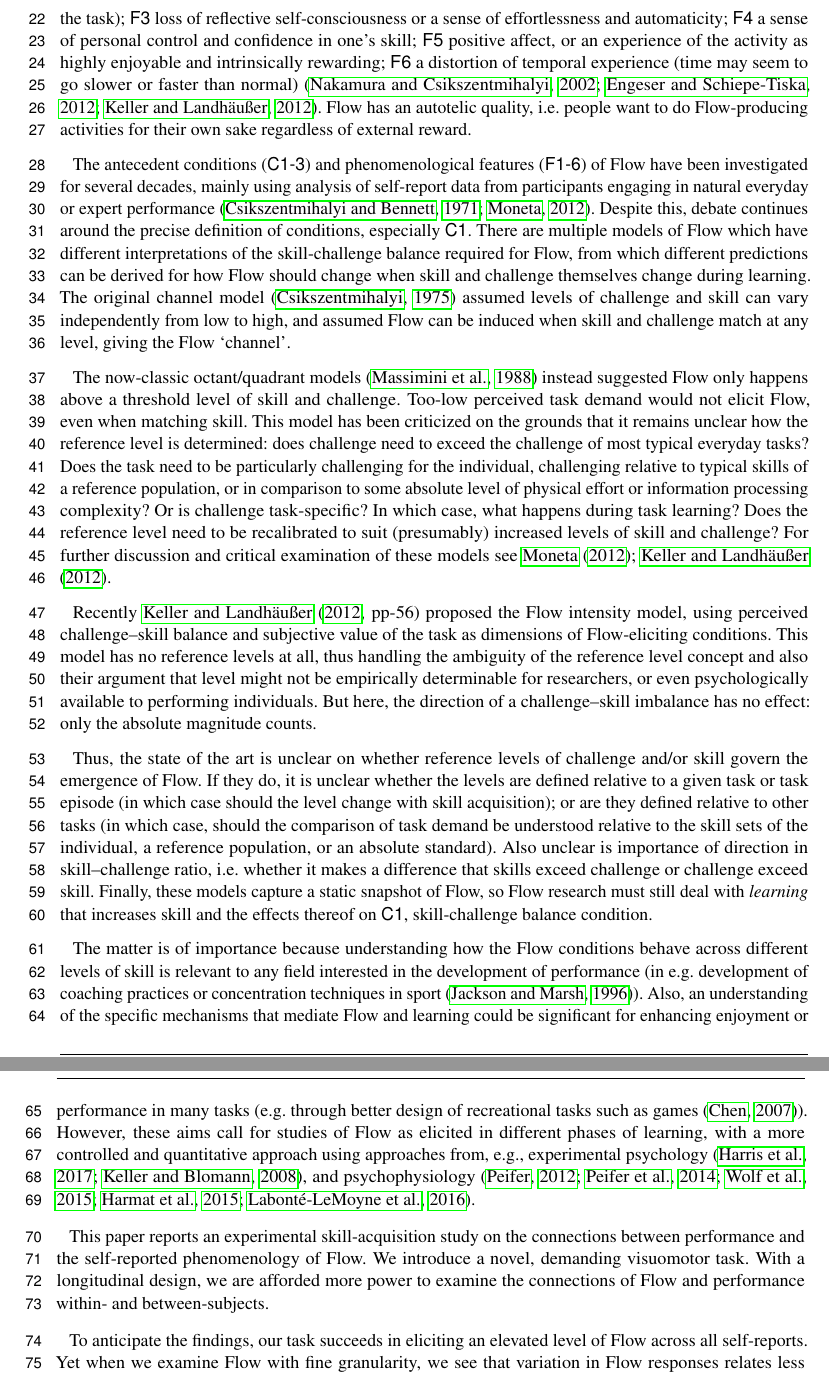
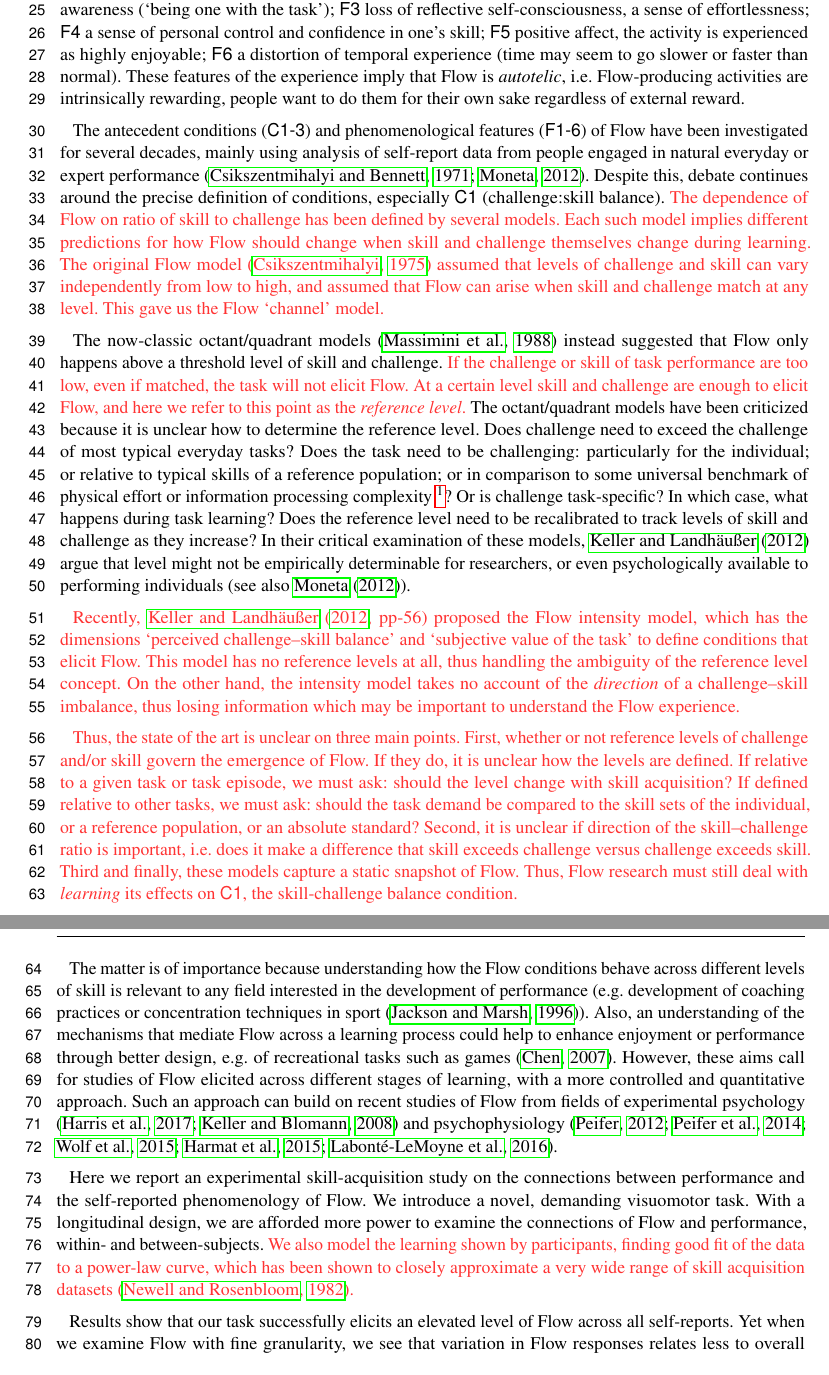
Before and after one commit to hipercog/Flowcar1_powerLawLC, a LaTeX document (main.tex): two parts of pages 2 and 3 of 17, joined at a grey line, cut so that both start at the same text. Compiled offline with pdfLaTeX.

Commit message:
Requested corrections to Intro from Frontiers Reviewer 2.

```diff
--- a/main.tex
+++ b/main.tex
@@ -89,20 +89,20 @@ Flow is a state of `optimal experience' that arises when skill and task demands
 
 \section{Introduction}
 
-In many fields of human endeavour - such as music, art and sports - the skilful performance of a demanding task can elicit a state of `optimal experience' called Flow \citep{Csikszentmihalyi1975}. The conditions for Flow are: {\sf C1} challenges match skill in a demanding task; {\sf C2} clear and personally significant goals; and {\sf C3} unambiguous feedback on goal achievement. When these conditions are met, an individual may enter a mode of high performance characterized by several self-reported features: {\sf F1} total focus in the present moment, and concentration on what one is doing; {\sf F2} merging of action and awareness (being `one' with the task); {\sf F3} loss of reflective self-consciousness or a sense of effortlessness and automaticity; {\sf F4} a sense of personal control and confidence in one's skill; {\sf F5} positive affect, or an experience of the activity as highly enjoyable and intrinsically rewarding; {\sf F6} a distortion of temporal experience (time may seem to go slower or faster than normal) \citep{Nakamura2002,Engeser2012intro,Keller2012}. Flow has an autotelic quality, i.e. people want to do Flow-producing activities for their own sake regardless of external reward.
+In many fields of human endeavour - such as music, art and sports - the skilful performance of a demanding task can elicit a state of `optimal experience' called Flow \citep{Csikszentmihalyi1975}. \hl{As described in some of the key texts \citep{Nakamura2002,Engeser2012intro,Keller2012}, Flow is said to be dependent on several pre-conditions for the eliciting task, and conducive to several phenomenological features. The conditions for Flow define in what way the individual matches the task}, i.e.: {\sf C1} challenges match skill in a demanding task; {\sf C2} clear and personally significant goals; and {\sf C3} unambiguous feedback on goal achievement. When these conditions are met and the individual enters a mode of high performance, they may experience a set of phenomenological features: {\sf F1} total focus in the present moment, and concentration on what one is doing; {\sf F2} merging of action and awareness (`being one with the task'); {\sf F3} loss of reflective self-consciousness, a sense of effortlessness; {\sf F4} a sense of personal control and confidence in one's skill; {\sf F5} positive affect, the activity is experienced as highly enjoyable; {\sf F6} a distortion of temporal experience (time may seem to go slower or faster than normal). These features of the experience imply that Flow is {\it autotelic}, i.e. Flow-producing activities are intrinsically rewarding, people want to do them for their own sake regardless of external reward.
 
-The antecedent conditions ({\sf C1-3}) and phenomenological features ({\sf F1-6}) of Flow have been investigated for several decades, mainly using analysis of self-report data from participants engaging in natural everyday or expert performance \citep{Csikszentmihalyi1971,Moneta2012}. Despite this, debate continues around the precise definition of conditions, especially {\sf C1}. There are multiple models of Flow which have different interpretations of the skill-challenge balance required for Flow, from which different predictions can be derived for how Flow should change when skill and challenge themselves change during learning. The original channel model \citep{Csikszentmihalyi1975} assumed levels of challenge and skill can vary independently from low to high, and assumed Flow can be induced when skill and challenge match at any level, giving the Flow `channel'.
+The antecedent conditions ({\sf C1-3}) and phenomenological features ({\sf F1-6}) of Flow have been investigated for several decades, mainly using analysis of self-report data from people engaged in natural everyday or expert performance \citep{Csikszentmihalyi1971,Moneta2012}. Despite this, debate continues around the precise definition of conditions, especially {\sf C1} (challenge:skill balance). \hl{The dependence of Flow on ratio of skill to challenge has been defined by several models. Each such model implies different predictions for how Flow should change when skill and challenge themselves change during learning. The original Flow model \citep{Csikszentmihalyi1975} assumed that levels of challenge and skill can vary independently from low to high, and assumed that Flow can arise when skill and challenge match at any level. This gave us the Flow `channel' model.}
 
-The now-classic octant/quadrant models \citep{Massimini1988} instead suggested Flow only happens above a threshold level of skill and challenge. Too-low perceived task demand would not elicit Flow, even when matching skill. This model has been criticized on the grounds that it remains unclear how the reference level is determined: does challenge need to exceed the challenge of most typical everyday tasks? Does the task need to be particularly challenging for the individual, challenging relative to typical skills of a reference population, or in comparison to some absolute level of physical effort or information processing complexity? Or is challenge task-specific? In which case, what happens during task learning? Does the reference level need to be recalibrated to suit (presumably) increased levels of skill and challenge? For further discussion and critical examination of these models see \cite{Moneta2012,Keller2012}.
+The now-classic octant/quadrant models \citep{Massimini1988} instead suggested that Flow only happens above a threshold level of skill and challenge. \hl{If the challenge or skill of task performance are too low, even if matched, the task will not elicit Flow. At a certain level skill and challenge are enough to elicit Flow, and here we refer to this point as the {\it reference level}.} The octant/quadrant models have been criticized because it is unclear how to determine the reference level. Does challenge need to exceed the challenge of most typical everyday tasks? Does the task need to be challenging: particularly for the individual; or relative to typical skills of a reference population; or in comparison to some universal benchmark of physical effort or information processing complexity \footnote{E.g. maximum propogation speed of neural signals along a axon sets a limit on response times}? Or is challenge task-specific? In which case, what happens during task learning? Does the reference level need to be recalibrated to track levels of skill and challenge as they increase? In their critical examination of these models, \cite{Keller2012} argue that level might not be empirically determinable for researchers, or even psychologically available to performing individuals (see also \cite{Moneta2012}).
 
-Recently \citet[pp-56]{Keller2012} proposed the Flow intensity model, using perceived challenge--skill balance and subjective value of the task as dimensions of Flow-eliciting conditions. This model has no reference levels at all, thus handling the ambiguity of the reference level concept and also their argument that level might not be empirically determinable for researchers, or even psychologically available to performing individuals. But here, the direction of a challenge--skill imbalance has no effect: only the absolute magnitude counts.
+\hl{Recently, \citet[pp-56]{Keller2012} proposed the Flow intensity model, which has the dimensions `perceived challenge--skill balance' and `subjective value of the task' to define conditions that elicit Flow. This model has no reference levels at all, thus handling the ambiguity of the reference level concept. On the other hand, the intensity model takes no account of the {\it direction} of a challenge--skill imbalance, thus losing information which may be important to understand the Flow experience.}
 
-Thus, the state of the art is unclear on whether reference levels of challenge and/or skill govern the emergence of Flow. If they do, it is unclear whether the levels are defined relative to a given task or task episode (in which case should the level change with skill acquisition); or are they defined relative to other tasks (in which case, should the comparison of task demand be understood relative to the skill sets of the individual, a reference population, or an absolute standard). Also unclear is importance of direction in skill--challenge ratio, i.e. whether it makes a difference that skills exceed challenge or challenge exceed skill. Finally, these models capture a static snapshot of Flow, so Flow research must still deal with \textit{learning} that increases skill and the effects thereof on {\sf C1}, skill-challenge balance condition.
+\hl{Thus, the state of the art is unclear on three main points. First, whether or not reference levels of challenge and/or skill govern the emergence of Flow. If they do, it is unclear how the levels are defined. If relative to a given task or task episode, we must ask: should the level change with skill acquisition? If defined relative to other tasks, we must ask: should the task demand be compared to the skill sets of the individual, or a reference population, or an absolute standard? Second, it is unclear if direction of the skill--challenge ratio is important, i.e. does it make a difference that skill exceeds challenge versus challenge exceeds skill. Third and finally, these models capture a static snapshot of Flow. Thus, Flow research must still deal with \textit{learning} its effects on {\sf C1}, the skill-challenge balance condition.}
 
 %anticipate MAIN RESULT and its IMPLICATIONS here
-The matter is of importance because understanding how the Flow conditions behave across different levels of skill is relevant to any field interested in the development of performance (in e.g. development of coaching practices or concentration techniques in sport \citep{Jackson1996}). Also, an understanding of the specific mechanisms that mediate Flow and learning could be significant for enhancing enjoyment or performance in many tasks (e.g. through better design of recreational tasks such as games \citep{Chen2007}). However, these aims call for studies of Flow as elicited in different phases of learning, with a more controlled and quantitative approach using approaches from, e.g., experimental psychology \citep{Harris2017,Keller2008}, and psychophysiology \citep{Peifer2012,Peifer2014,Wolf2015,Harmat2015,Labonte-LeMoyne2016}.
+The matter is of importance because understanding how the Flow conditions behave across different levels of skill is relevant to any field interested in the development of performance (e.g. development of coaching practices or concentration techniques in sport \citep{Jackson1996}). Also, an understanding of the mechanisms that mediate Flow across a learning process could help to enhance enjoyment or performance through better design, e.g. of recreational tasks such as games \citep{Chen2007}. However, these aims call for studies of Flow elicited across different stages of learning, with a more controlled and quantitative approach. Such an approach can build on recent studies of Flow from fields of experimental psychology \citep{Harris2017,Keller2008} and psychophysiology \citep{Peifer2012,Peifer2014,Wolf2015,Harmat2015,Labonte-LeMoyne2016}.
 
-This paper reports an experimental skill-acquisition study on the connections between performance and the self-reported phenomenology of Flow. We introduce a novel, demanding visuomotor task. With a longitudinal design, we are afforded more power to examine the connections of Flow and performance within- and between-subjects.
+Here we report an experimental skill-acquisition study on the connections between performance and the self-reported phenomenology of Flow. We introduce a novel, demanding visuomotor task. With a longitudinal design, we are afforded more power to examine the connections of Flow and performance, within- and between-subjects. \hl{We also model the learning shown by participants, finding good fit of the data to a power-law curve, which has been shown to closely approximate a very wide range of skill acquisition datasets \citep{Newell1982}.}
 
-To anticipate the findings, our task succeeds in eliciting an elevated level of Flow across all self-reports. Yet when we examine Flow with fine granularity, we see that variation in Flow responses relates less to overall performance improvement, than it does to deviation of performance from the expected value predicted by a power law model of learning, with higher performance associated with higher Flow and lower performance with lower Flow. These results show that: 1. Contrary to the \cite{Keller2012} model the direction of challenge-skill deviation cannot be ignored; 2. If a reference level is important (as the octant model requires), it is so on a trial-wise scale. I.e. the reference level is task-specific and is continually adjusted during skill acquisition, following in step with the individual's own learning curve.
+Results show that our task successfully elicits an elevated level of Flow across all self-reports. Yet when we examine Flow with fine granularity, we see that variation in Flow responses relates less to overall performance improvement, than it does to deviation of performance from the expected value predicted by a power law model of learning, with higher performance associated with higher Flow and lower performance with lower Flow.
 
```
Also changed, not shown: main.tex (3 more changed lines).
